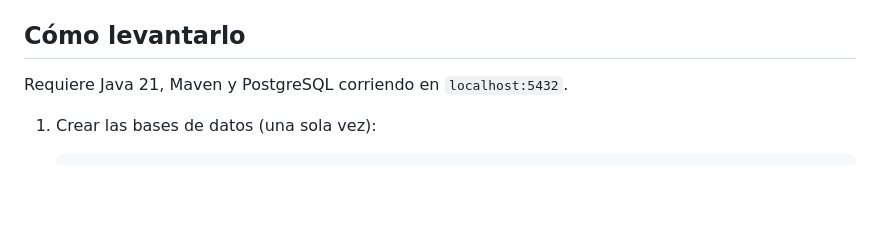
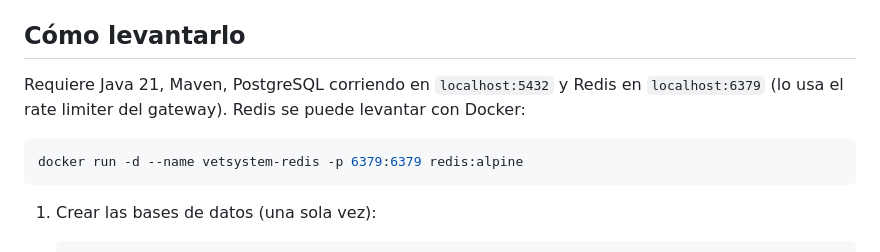
Before and after one commit to marttinm/vetSystem-martin-marchetto, a Markdown page: README.md, the part around one of its changes. Drawn GitHub-style; blank space fills up the shorter version.

````diff
--- a/README.md
+++ b/README.md
@@ -18,7 +18,11 @@ Los microservicios no comparten base: las relaciones entre contextos se guardan
 
 ## Cómo levantarlo
 
-Requiere Java 21, Maven y PostgreSQL corriendo en `localhost:5432`.
+Requiere Java 21, Maven, PostgreSQL corriendo en `localhost:5432` y Redis en `localhost:6379` (lo usa el rate limiter del gateway). Redis se puede levantar con Docker:
+
+```bash
+docker run -d --name vetsystem-redis -p 6379:6379 redis:alpine
+```
 
 1. Crear las bases de datos (una sola vez):
 
````
Also changed, not shown: other parts of README.md (+32 -1 lines).
